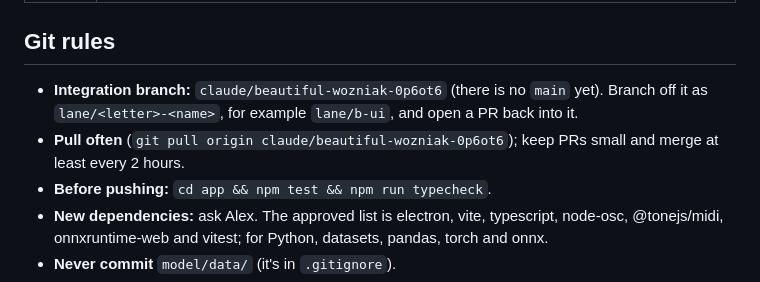
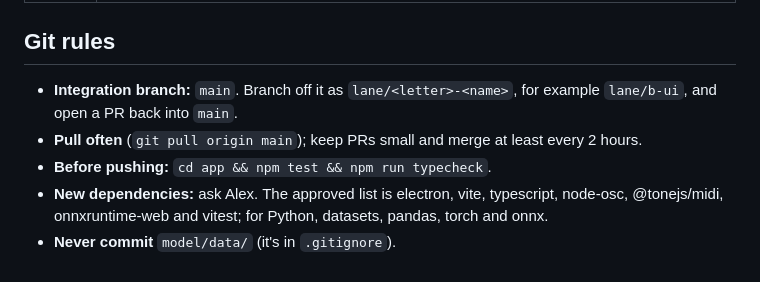
Before and after one commit to AlexS-127/jam-frog, a Markdown page: TEAMWORK.md, the part around the change. Rendered like a GitHub page.

Commit message:
TEAMWORK.md: main is the integration branch
Co-Authored-By: Claude Opus 5.5 <noreply@anthropic.com>
Claude-Session: https://claude.ai/code/session_01GNTSgrTEqFmtX6YNxJGs4A

```diff
--- a/TEAMWORK.md
+++ b/TEAMWORK.md
@@ -195,9 +195,8 @@ const fake: ChordModel = { name: 'fake', predictNext: () => { const p = new Floa
 
 ## Git rules
 
-- **Integration branch:** `claude/beautiful-wozniak-0p6ot6` (there is no `main` yet). Branch off it as `lane/<letter>-<name>`,
-  for example `lane/b-ui`, and open a PR back into it.
-- **Pull often** (`git pull origin claude/beautiful-wozniak-0p6ot6`); keep PRs small and merge at least every 2 hours.
+- **Integration branch:** `main`. Branch off it as `lane/<letter>-<name>`, for example `lane/b-ui`, and open a PR back into `main`.
+- **Pull often** (`git pull origin main`); keep PRs small and merge at least every 2 hours.
 - **Before pushing:** `cd app && npm test && npm run typecheck`.
 - **New dependencies:** ask Alex. The approved list is electron, vite, typescript, node-osc, @tonejs/midi,
   onnxruntime-web and vitest; for Python, datasets, pandas, torch and onnx.
```
